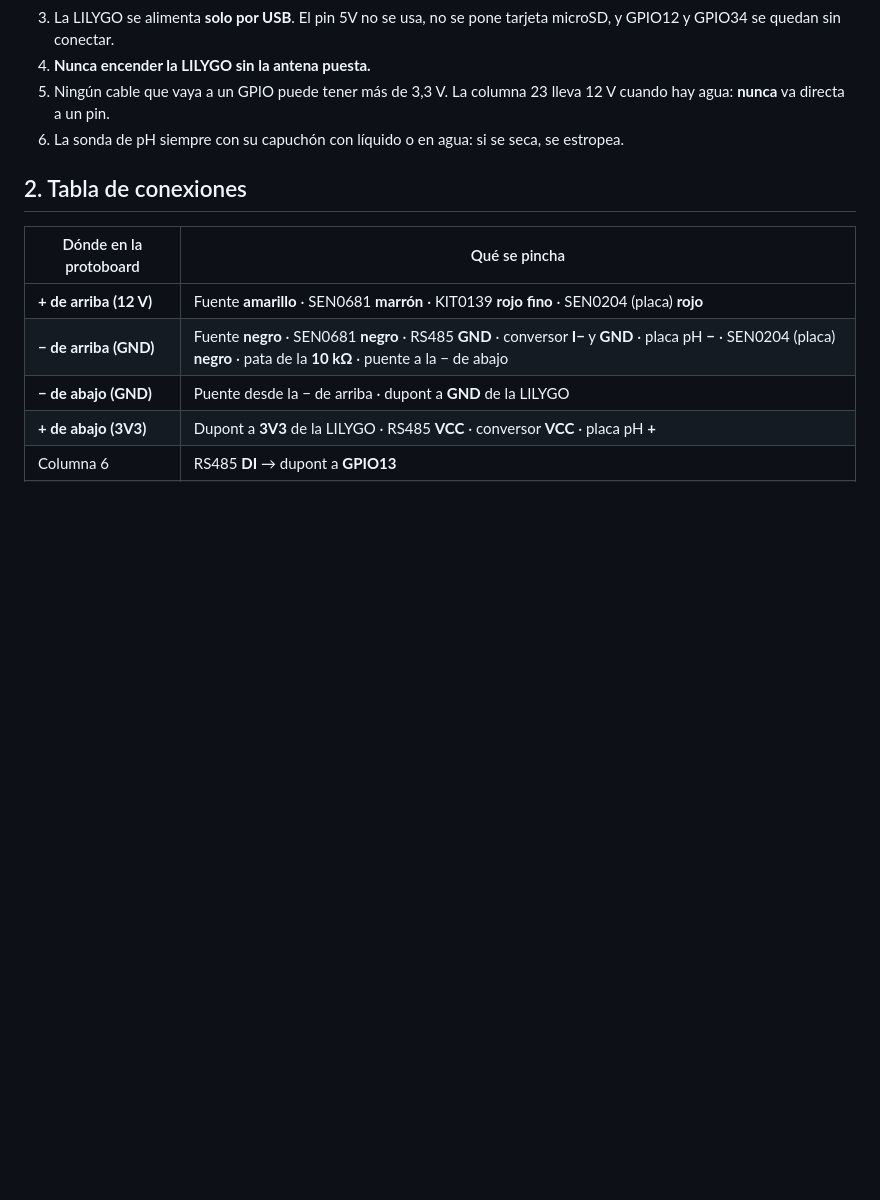
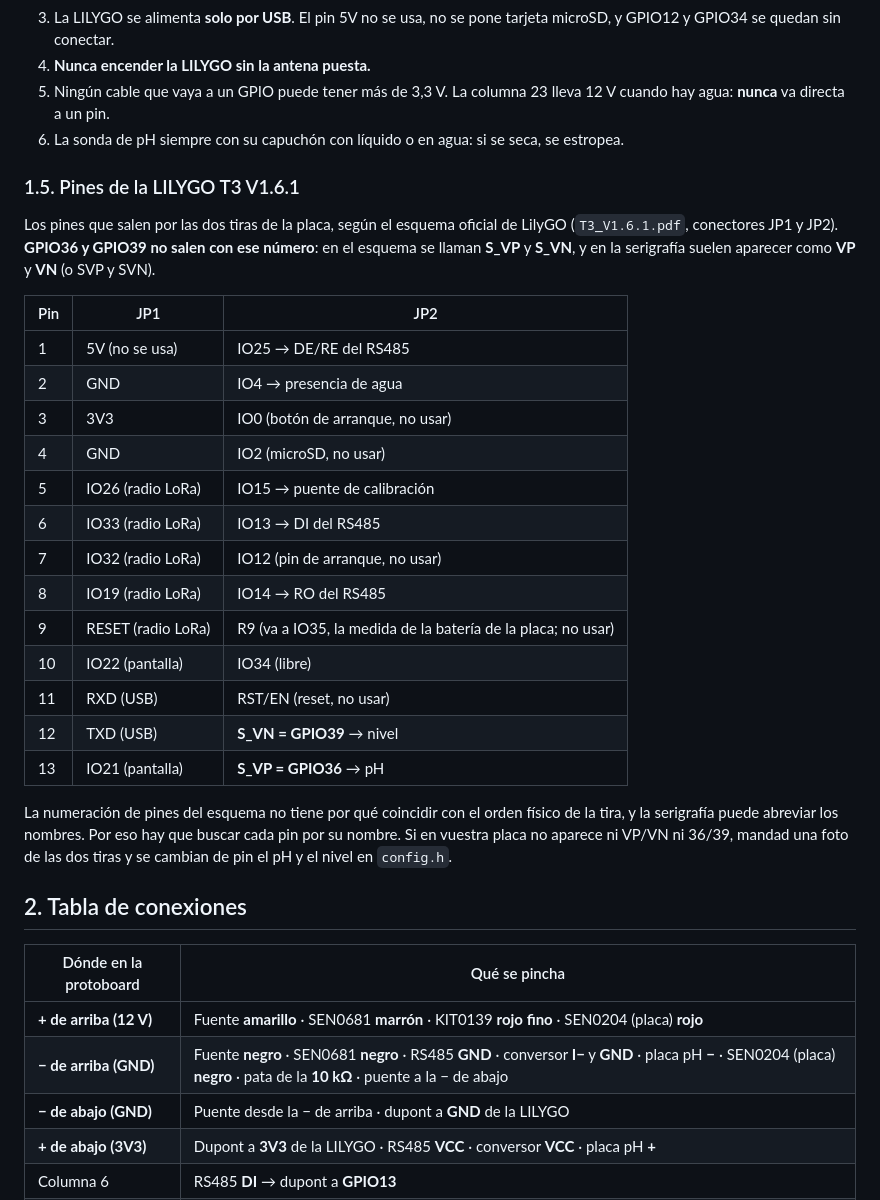
Before and after one commit to cmaaraver/TFG-2-STI-, a Markdown page: docs/12-guia-montaje.md, the part around one of its changes. Drawn GitHub-style; blank space fills up the shorter version.

Commit message:
Pines reales de la T3 V1.6.1: GPIO36 y GPIO39 salen como VP y VN
Tabla de las dos tiras (JP1 y JP2) sacada del esquema oficial T3_V1.6.1.pdf
de LilyGO y nombres VP/VN en el esquema de montaje.

Co-Authored-By: Claude Opus 5.5 <noreply@anthropic.com>
Claude-Session: https://claude.ai/code/session_01D9udZj5KWhk42HrNUMQYkC

```diff
--- a/docs/12-guia-montaje.md
+++ b/docs/12-guia-montaje.md
@@ -82,6 +82,32 @@ sensor suelto con cinta). Va en las mismas columnas.
    va directa a un pin.
 6. La sonda de pH siempre con su capuchón con líquido o en agua: si se seca, se estropea.
 
+### 1.5. Pines de la LILYGO T3 V1.6.1
+
+Los pines que salen por las dos tiras de la placa, según el esquema oficial de LilyGO (`T3_V1.6.1.pdf`, conectores
+JP1 y JP2). **GPIO36 y GPIO39 no salen con ese número**: en el esquema se llaman **S_VP** y **S_VN**, y en la
+serigrafía suelen aparecer como **VP** y **VN** (o SVP y SVN).
+
+| Pin | JP1 | JP2 |
+|---|---|---|
+| 1 | 5V (no se usa) | IO25 → DE/RE del RS485 |
+| 2 | GND | IO4 → presencia de agua |
+| 3 | 3V3 | IO0 (botón de arranque, no usar) |
+| 4 | GND | IO2 (microSD, no usar) |
+| 5 | IO26 (radio LoRa) | IO15 → puente de calibración |
+| 6 | IO33 (radio LoRa) | IO13 → DI del RS485 |
+| 7 | IO32 (radio LoRa) | IO12 (pin de arranque, no usar) |
+| 8 | IO19 (radio LoRa) | IO14 → RO del RS485 |
+| 9 | RESET (radio LoRa) | R9 (va a IO35, la medida de la batería de la placa; no usar) |
+| 10 | IO22 (pantalla) | IO34 (libre) |
+| 11 | RXD (USB) | RST/EN (reset, no usar) |
+| 12 | TXD (USB) | **S_VN = GPIO39** → nivel |
+| 13 | IO21 (pantalla) | **S_VP = GPIO36** → pH |
+
+La numeración de pines del esquema no tiene por qué coincidir con el orden físico de la tira, y la serigrafía
+puede abreviar los nombres. Por eso hay que buscar cada pin por su nombre. Si en vuestra placa no aparece ni VP/VN
+ni 36/39, mandad una foto de las dos tiras y se cambian de pin el pH y el nivel en `config.h`.
+
 ## 2. Tabla de conexiones
 
 | Dónde en la protoboard | Qué se pincha |
```
Also changed, not shown: other parts of docs/12-guia-montaje.md (+6 -6 lines), docs/img/montaje-visual.png, 3 other files.
